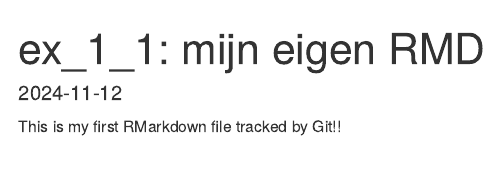
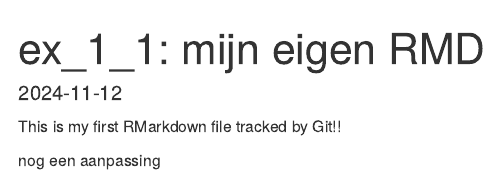
Before and after one commit to YusraKunduzi/dsfb2_workflows_exercises, an R Markdown document (ex_1_1.Rmd): the page in a window 1100 px wide, from its top. Rendered offline with R 4.5, knitr and Pandoc, with nearby package versions.

Commit message:
nog een verandering i guess

````diff
--- a/ex_1_1.Rmd
+++ b/ex_1_1.Rmd
@@ -9,3 +9,5 @@
 ```
 
 This is my first RMarkdown file tracked by Git!!
+
+nog een aanpassing
````
